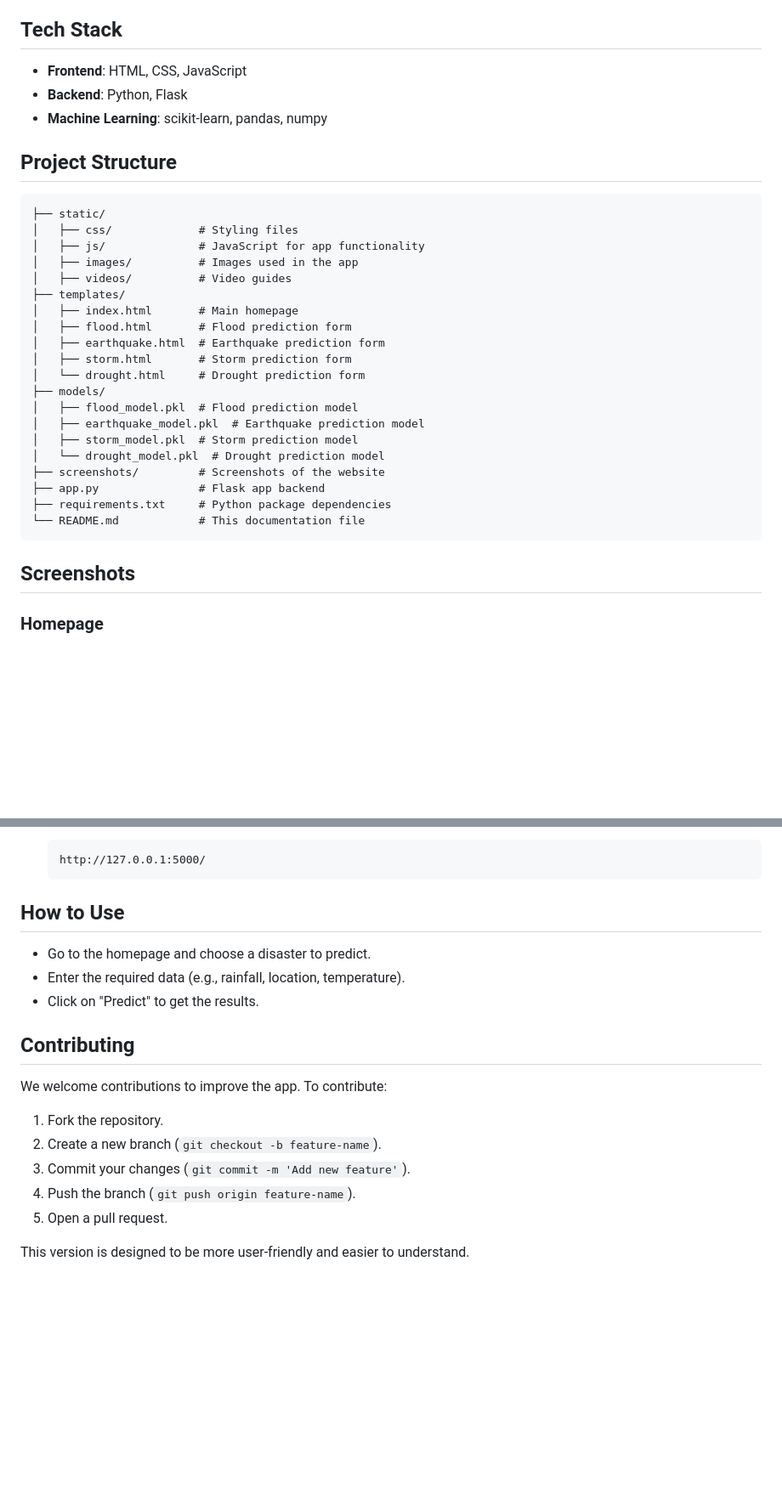
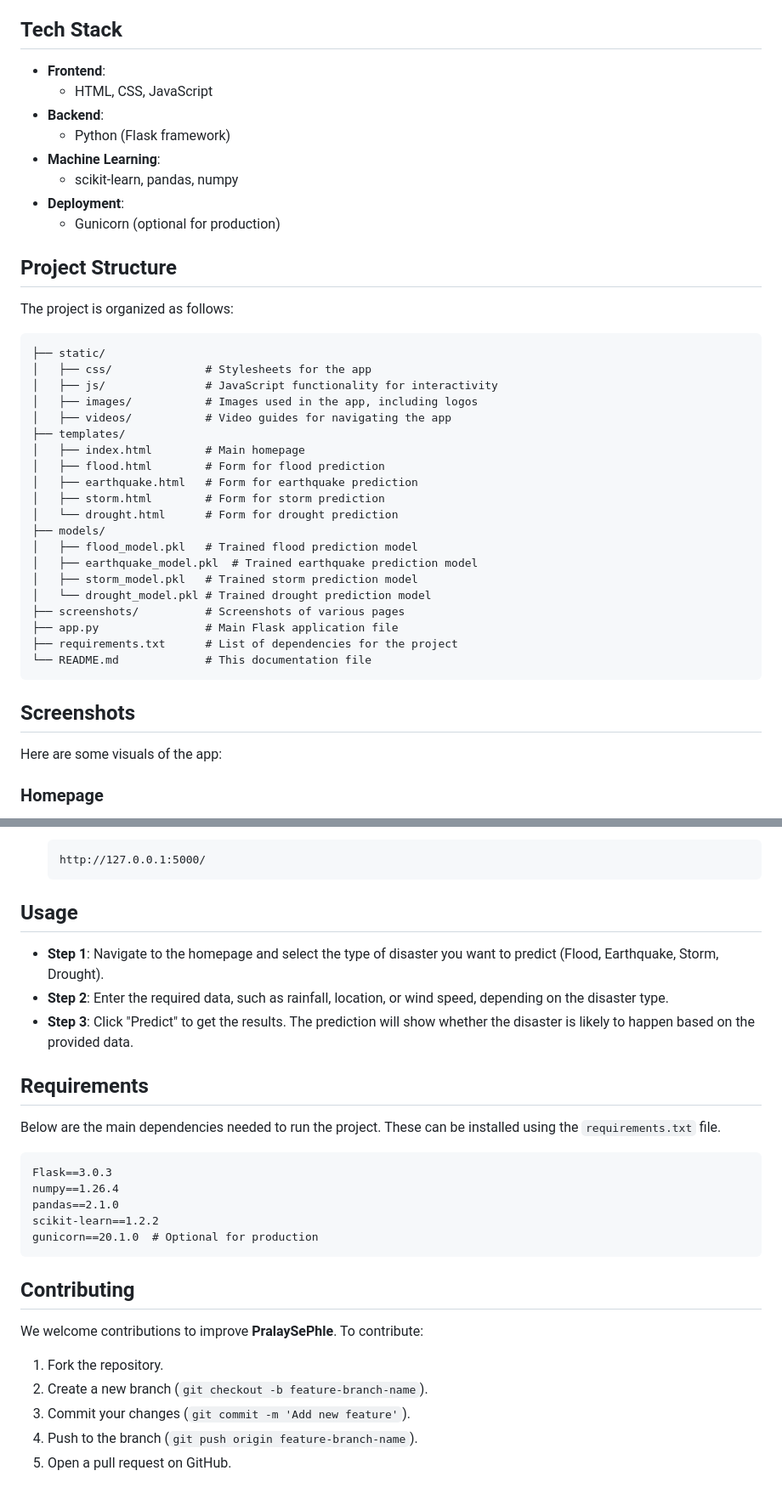
Before and after one commit to shu03bh/PralaySe__Phle, a Markdown page: README.md, 2 parts joined by grey strips. Shown at 85% size. GitHub-like rendering; blank space fills up the shorter version.

````diff
--- a/README.md
+++ b/README.md
@@ -64,35 +64,44 @@ We've trained four different models, each for a specific disaster. Here’s a br
 
 ## Tech Stack
 
-- **Frontend**: HTML, CSS, JavaScript
-- **Backend**: Python, Flask
-- **Machine Learning**: scikit-learn, pandas, numpy
+- **Frontend**:
+  - HTML, CSS, JavaScript
+- **Backend**:
+  - Python (Flask framework)
+- **Machine Learning**:
+  - scikit-learn, pandas, numpy
+- **Deployment**:
+  - Gunicorn (optional for production)
 
 ## Project Structure
 
+The project is organized as follows:
+
 ```plaintext
 ├── static/
-│   ├── css/             # Styling files
-│   ├── js/              # JavaScript for app functionality
-│   ├── images/          # Images used in the app
-│   ├── videos/          # Video guides
+│   ├── css/              # Stylesheets for the app
+│   ├── js/               # JavaScript functionality for interactivity
+│   ├── images/           # Images used in the app, including logos
+│   ├── videos/           # Video guides for navigating the app
 ├── templates/
-│   ├── index.html       # Main homepage
-│   ├── flood.html       # Flood prediction form
-│   ├── earthquake.html  # Earthquake prediction form
-│   ├── storm.html       # Storm prediction form
-│   └── drought.html     # Drought prediction form
+│   ├── index.html        # Main homepage
+│   ├── flood.html        # Form for flood prediction
+│   ├── earthquake.html   # Form for earthquake prediction
+│   ├── storm.html        # Form for storm prediction
+│   └── drought.html      # Form for drought prediction
 ├── models/
-│   ├── flood_model.pkl  # Flood prediction model
-│   ├── earthquake_model.pkl  # Earthquake prediction model
-│   ├── storm_model.pkl  # Storm prediction model
-│   └── drought_model.pkl  # Drought prediction model
-├── screenshots/         # Screenshots of the website
-├── app.py               # Flask app backend
-├── requirements.txt     # Python package dependencies
-└── README.md            # This documentation file
+│   ├── flood_model.pkl   # Trained flood prediction model
+│   ├── earthquake_model.pkl  # Trained earthquake prediction model
+│   ├── storm_model.pkl   # Trained storm prediction model
+│   └── drought_model.pkl # Trained drought prediction model
+├── screenshots/          # Screenshots of various pages
+├── app.py                # Main Flask application file
+├── requirements.txt      # List of dependencies for the project
+└── README.md             # This documentation file
 ```
 
 ## Screenshots
 
+Here are some visuals of the app:
+
 ### Homepage
@@ -139,20 +154,30 @@ We've trained four different models, each for a specific disaster. Here’s a br
    http://127.0.0.1:5000/
    ```
 
-## How to Use
+## Usage
 
-- Go to the homepage and choose a disaster to predict.
-- Enter the required data (e.g., rainfall, location, temperature).
-- Click on "Predict" to get the results.
+- **Step 1**: Navigate to the homepage and select the type of disaster you want to predict (Flood, Earthquake, Storm, Drought).
+- **Step 2**: Enter the required data, such as rainfall, location, or wind speed, depending on the disaster type.
+- **Step 3**: Click "Predict" to get the results. The prediction will show whether the disaster is likely to happen based on the provided data.
+
+## Requirements
+
+Below are the main dependencies needed to run the project. These can be installed using the `requirements.txt` file.
+
+```plaintext
+Flask==3.0.3
+numpy==1.26.4
+pandas==2.1.0
+scikit-learn==1.2.2
+gunicorn==20.1.0  # Optional for production
+```
 
 ## Contributing
 
-We welcome contributions to improve the app. To contribute:
+We welcome contributions to improve **PralaySePhle**. To contribute:
+
 1. Fork the repository.
-2. Create a new branch (`git checkout -b feature-name`).
+2. Create a new branch (`git checkout -b feature-branch-name`).
 3. Commit your changes (`git commit -m 'Add new feature'`).
-4. Push the branch (`git push origin feature-name`).
-5. Open a pull request.
-
-
-This version is designed to be more user-friendly and easier to understand.
+4. Push to the branch (`git push origin feature-branch-name`).
+5. Open a pull request on GitHub.
````
Also changed, not shown: other parts of README.md (+35 -29 lines).
